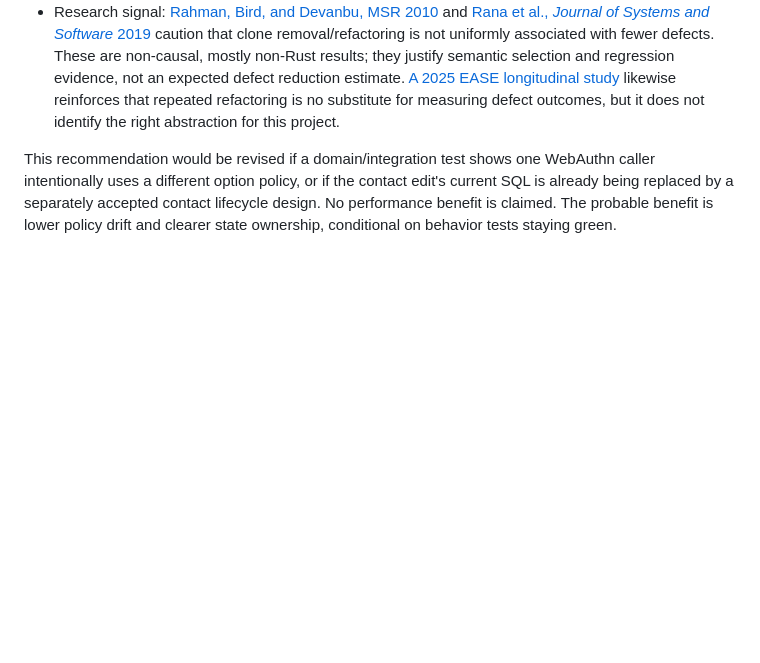
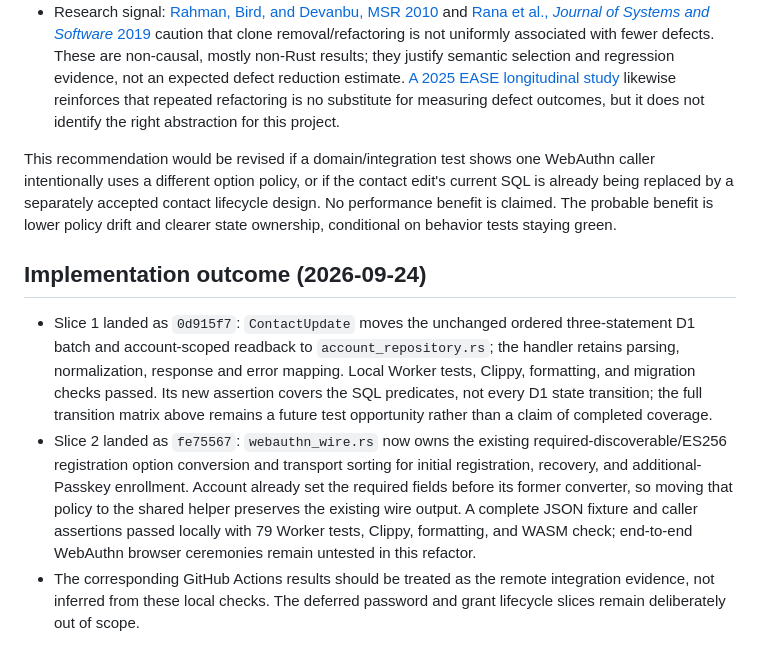
Before and after one commit to kleedaisuki/moesegfault-indentity, a Markdown page: docs/research/architecture-refactor-opportunities.md, the part around the change. Drawn GitHub-style; blank space fills up the shorter version.

```diff
--- a/docs/research/architecture-refactor-opportunities.md
+++ b/docs/research/architecture-refactor-opportunities.md
@@ -26,3 +26,9 @@ Date: 2026-09-24. Reviewed branch: `codex/refactor-governance-20260924` at `f85e
 - Research signal: [Rahman, Bird, and Devanbu, MSR 2010](https://www.microsoft.com/en-us/research/publication/clones-what-is-that-smell-2/) and [Rana et al., *Journal of Systems and Software* 2019](https://doi.org/10.1016/j.jss.2019.110394) caution that clone removal/refactoring is not uniformly associated with fewer defects. These are non-causal, mostly non-Rust results; they justify semantic selection and regression evidence, not an expected defect reduction estimate. [A 2025 EASE longitudinal study](https://doi.org/10.1145/3756681.3756948) likewise reinforces that repeated refactoring is no substitute for measuring defect outcomes, but it does not identify the right abstraction for this project.
 
 This recommendation would be revised if a domain/integration test shows one WebAuthn caller intentionally uses a different option policy, or if the contact edit's current SQL is already being replaced by a separately accepted contact lifecycle design. No performance benefit is claimed. The probable benefit is lower policy drift and clearer state ownership, conditional on behavior tests staying green.
+
+## Implementation outcome (2026-09-24)
+
+- Slice 1 landed as `0d915f7`: `ContactUpdate` moves the unchanged ordered three-statement D1 batch and account-scoped readback to `account_repository.rs`; the handler retains parsing, normalization, response and error mapping. Local Worker tests, Clippy, formatting, and migration checks passed. Its new assertion covers the SQL predicates, not every D1 state transition; the full transition matrix above remains a future test opportunity rather than a claim of completed coverage.
+- Slice 2 landed as `fe75567`: `webauthn_wire.rs` now owns the existing required-discoverable/ES256 registration option conversion and transport sorting for initial registration, recovery, and additional-Passkey enrollment. Account already set the required fields before its former converter, so moving that policy to the shared helper preserves the existing wire output. A complete JSON fixture and caller assertions passed locally with 79 Worker tests, Clippy, formatting, and WASM check; end-to-end WebAuthn browser ceremonies remain untested in this refactor.
+- The corresponding GitHub Actions results should be treated as the remote integration evidence, not inferred from these local checks. The deferred password and grant lifecycle slices remain deliberately out of scope.
```
Also changed, not shown: README.md (+2 -1 lines).
